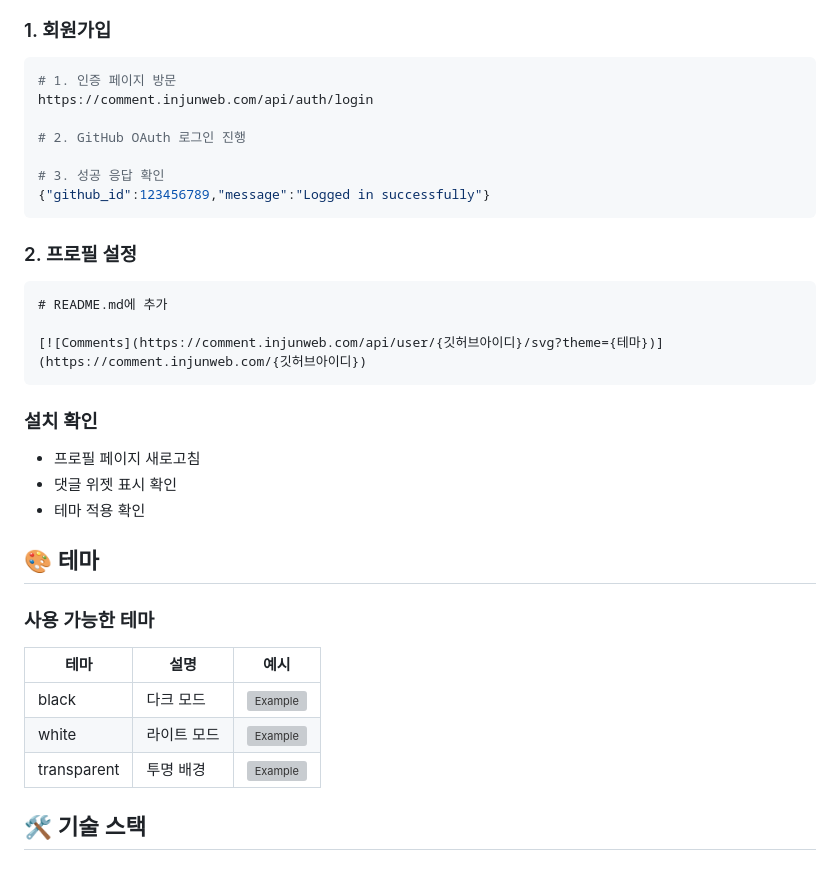
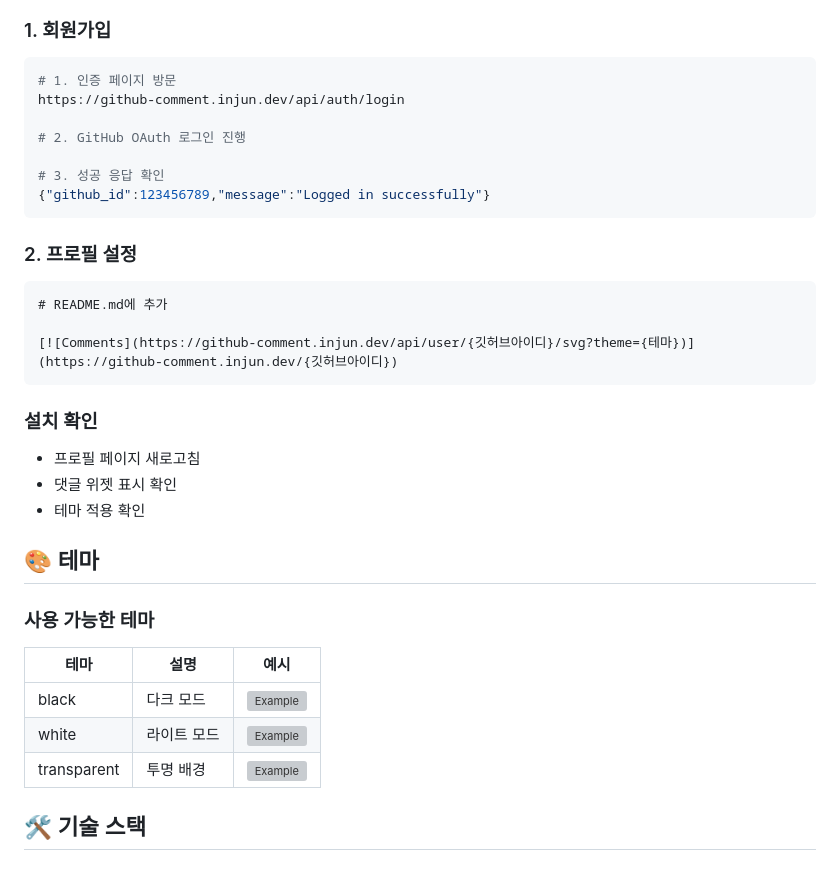
Before and after one commit to in-jun/github-profile-comments, a Markdown page: README.md, the part around the change printed below. GitHub-like rendering; grey boxes are pictures that could not be loaded.

````diff
--- a/README.md
+++ b/README.md
@@ -64,7 +64,7 @@ sequenceDiagram
 
 ```bash
 # 1. 인증 페이지 방문
-https://comment.injunweb.com/api/auth/login
+https://github-comment.injun.dev/api/auth/login
 
 # 2. GitHub OAuth 로그인 진행
 
@@ -77,7 +77,7 @@ https://comment.injunweb.com/api/auth/login
 ```markdown
 # README.md에 추가
 
-[![Comments](https://comment.injunweb.com/api/user/{깃허브아이디}/svg?theme={테마})](https://comment.injunweb.com/{깃허브아이디})
+[![Comments](https://github-comment.injun.dev/api/user/{깃허브아이디}/svg?theme={테마})](https://github-comment.injun.dev/{깃허브아이디})
 ```
 
 ### 설치 확인
````
Also changed, not shown: other parts of README.md (+3 -3 lines).
